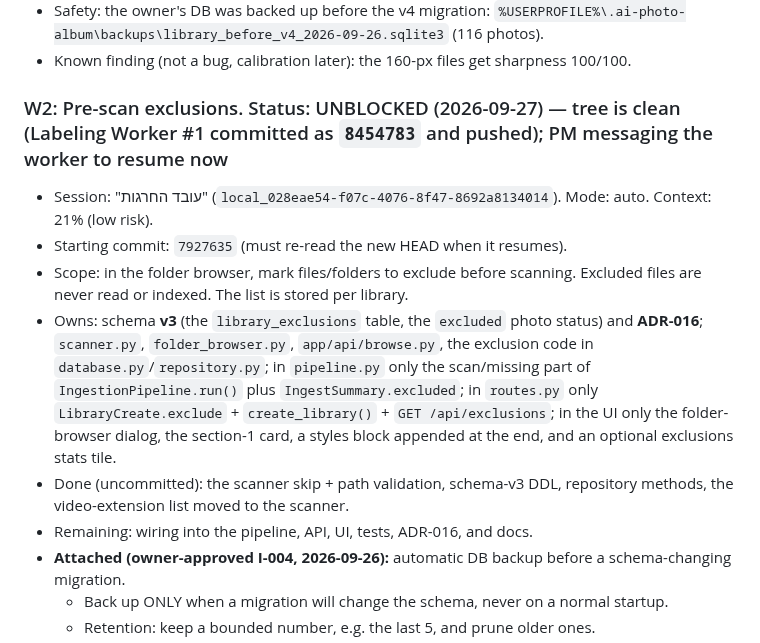
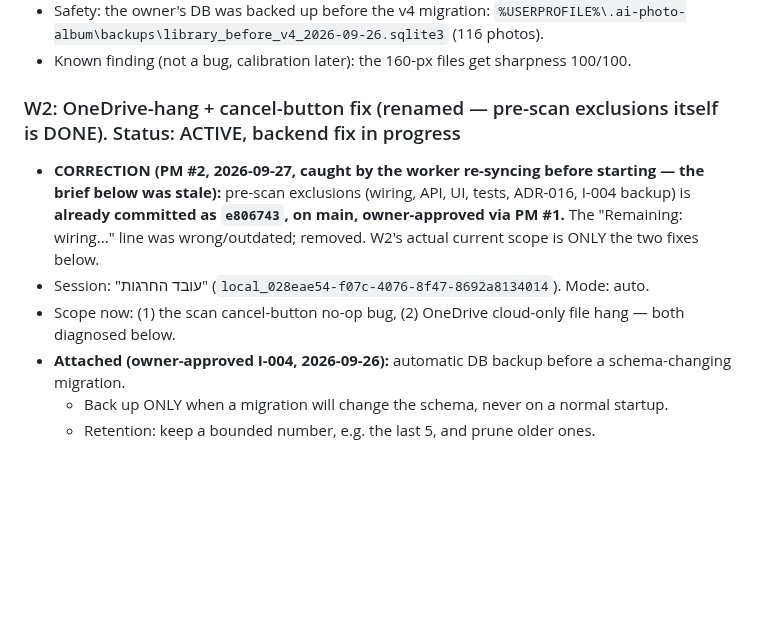
Before and after one commit to idan12333-collab/idananditay, a Markdown page: ACTIVE_WORK.md, the part around one of its changes. Rendered like a GitHub page; blank space fills up the shorter version.

Commit message:
PM #2: fix stale W2 brief (exclusions already committed e806743); add owner decision needed for OneDrive cloud-only handling
Co-Authored-By: Claude Sonnet 5 <noreply@anthropic.com>

```diff
--- a/ACTIVE_WORK.md
+++ b/ACTIVE_WORK.md
@@ -165,13 +165,10 @@ Roles: the אחראי בקרת איכות תמונות #1 (Curation & Evaluation
 - Safety: the owner's DB was backed up before the v4 migration: `%USERPROFILE%\.ai-photo-album\backups\library_before_v4_2026-09-26.sqlite3` (116 photos).
 - Known finding (not a bug, calibration later): the 160-px files get sharpness 100/100.
 
-### W2: Pre-scan exclusions. Status: UNBLOCKED (2026-09-27) — tree is clean (Labeling Worker #1 committed as `8454783` and pushed); PM messaging the worker to resume now
-- Session: "עובד החרגות" (`local_028eae54-f07c-4076-8f47-8692a8134014`). Mode: auto. Context: 21% (low risk).
-- Starting commit: `7927635` (must re-read the new HEAD when it resumes).
-- Scope: in the folder browser, mark files/folders to exclude before scanning. Excluded files are never read or indexed. The list is stored per library.
-- Owns: schema **v3** (the `library_exclusions` table, the `excluded` photo status) and **ADR-016**; `scanner.py`, `folder_browser.py`, `app/api/browse.py`, the exclusion code in `database.py`/`repository.py`; in `pipeline.py` only the scan/missing part of `IngestionPipeline.run()` plus `IngestSummary.excluded`; in `routes.py` only `LibraryCreate.exclude` + `create_library()` + `GET /api/exclusions`; in the UI only the folder-browser dialog, the section-1 card, a styles block appended at the end, and an optional exclusions stats tile.
-- Done (uncommitted): the scanner skip + path validation, schema-v3 DDL, repository methods, the video-extension list moved to the scanner.
-- Remaining: wiring into the pipeline, API, UI, tests, ADR-016, and docs.
+### W2: OneDrive-hang + cancel-button fix (renamed — pre-scan exclusions itself is DONE). Status: ACTIVE, backend fix in progress
+- **CORRECTION (PM #2, 2026-09-27, caught by the worker re-syncing before starting — the brief below was stale):** pre-scan exclusions (wiring, API, UI, tests, ADR-016, I-004 backup) is **already committed as `e806743`, on main, owner-approved via PM #1.** The "Remaining: wiring..." line was wrong/outdated; removed. W2's actual current scope is ONLY the two fixes below.
+- Session: "עובד החרגות" (`local_028eae54-f07c-4076-8f47-8692a8134014`). Mode: auto.
+- Scope now: (1) the scan cancel-button no-op bug, (2) OneDrive cloud-only file hang — both diagnosed below.
 - **Attached (owner-approved I-004, 2026-09-26):** automatic DB backup before a schema-changing migration.
   - Back up ONLY when a migration will change the schema, never on a normal startup.
   - Retention: keep a bounded number, e.g. the last 5, and prune older ones.
```
Also changed, not shown: other parts of ACTIVE_WORK.md (+6 -1 lines).
